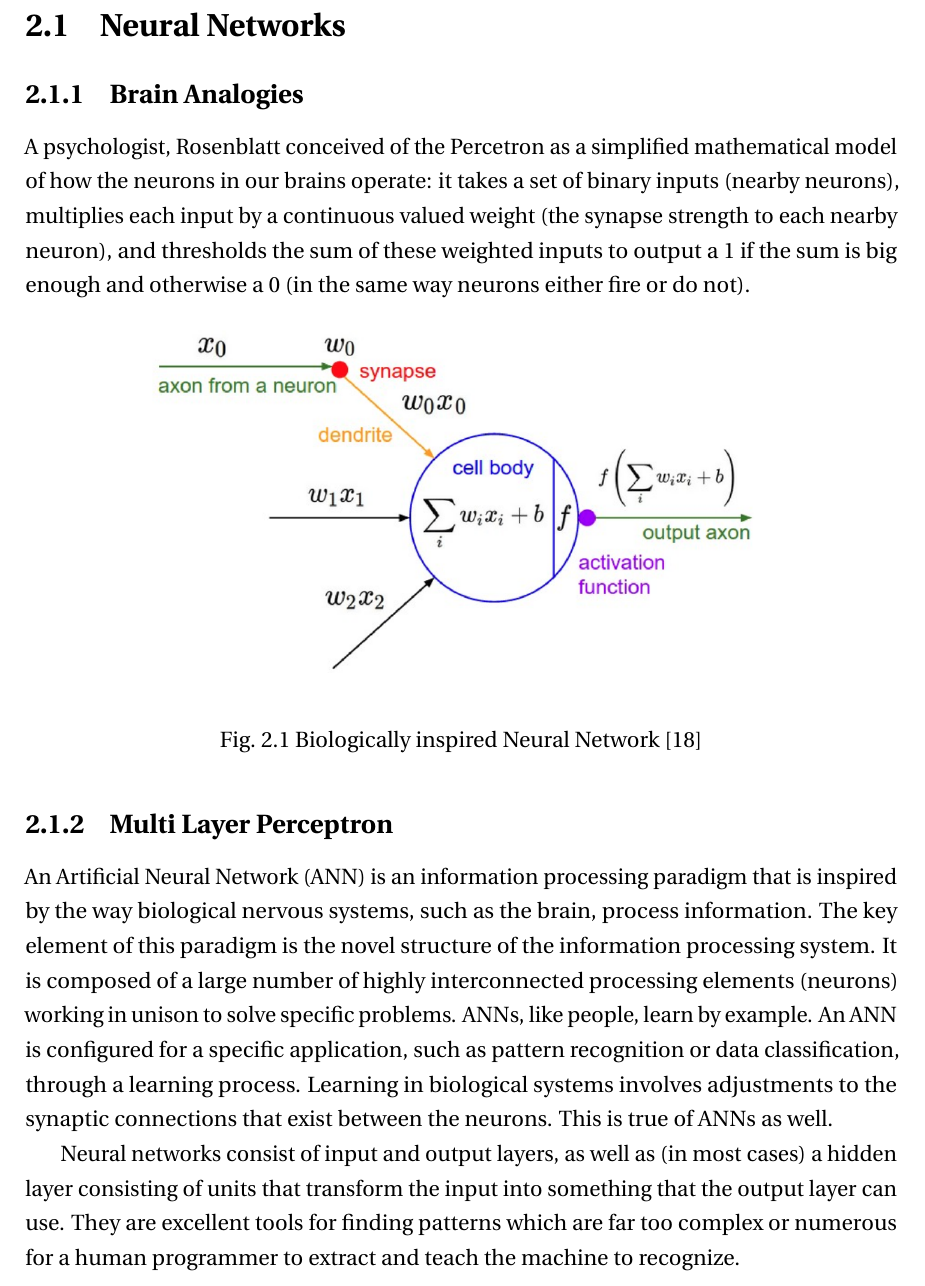
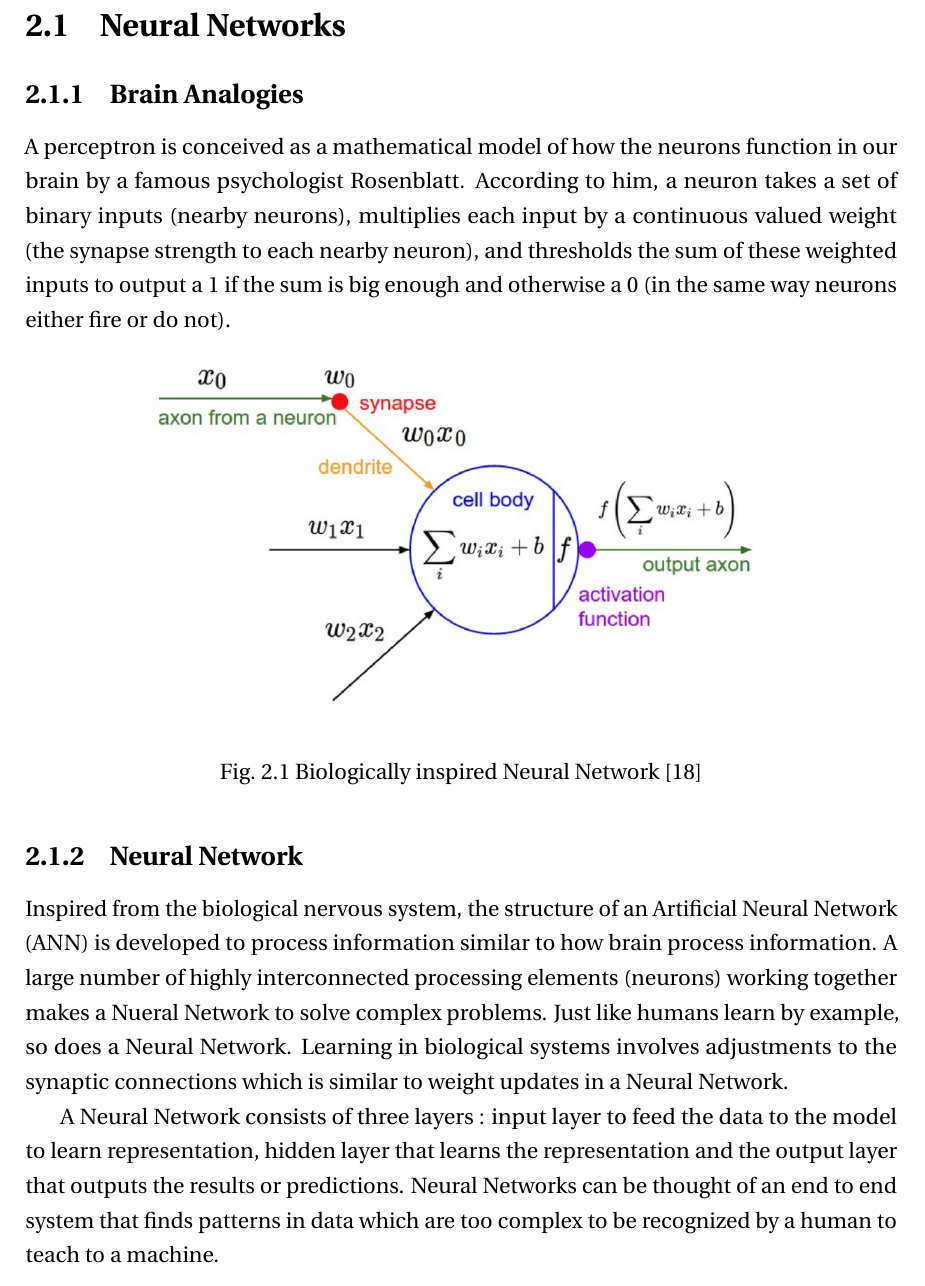
Before and after one commit to kumar-shridhar/Master-Thesis-BayesianCNN, a LaTeX thesis (thesis.tex, which reads Chapter2/chapter2.tex): part of page 16 of 62, cut so that both start at the same text. Compiled offline with pdfLaTeX.

Commit message:
Chapter 2 work done.

```diff
--- a/Chapter2/chapter2.tex
+++ b/Chapter2/chapter2.tex
@@ -32,7 +32,7 @@
 \section{Neural Networks}
 \subsection{Brain Analogies}
 
-A psychologist, Rosenblatt conceived of the Percetron as a simplified mathematical model of how the neurons in our brains operate: it takes a set of binary inputs (nearby neurons), multiplies each input by a continuous valued weight (the synapse strength to each nearby neuron), and thresholds the sum of these weighted inputs to output a 1 if the sum is big enough and otherwise a 0 (in the same way neurons either fire or do not).
+A perceptron is conceived as a mathematical model of how the neurons function in our brain by a famous psychologist Rosenblatt. According to him, a neuron  takes a set of binary inputs (nearby neurons), multiplies each input by a continuous valued weight (the synapse strength to each nearby neuron), and thresholds the sum of these weighted inputs to output a 1 if the sum is big enough and otherwise a 0 (in the same way neurons either fire or do not).
 
 \begin{figure}[H]
 \begin{center}
@@ -42,12 +42,11 @@ A psychologist, Rosenblatt conceived of the Percetron as a simplified mathematic
 \end{center}
 \end{figure}
 
-\subsection{Multi Layer Perceptron}
+\subsection{Neural Network}
 
-An Artificial Neural Network (ANN) is an information processing paradigm that is inspired by the way biological nervous systems, such as the brain, process information. The key element of this paradigm is the novel structure of the information processing system. It is composed of a large number of highly interconnected processing elements (neurons) working in unison to solve specific problems. ANNs, like people, learn by example. An ANN is configured for a specific application, such as pattern recognition or data classification, through a learning process. Learning in biological systems involves adjustments to the synaptic connections that exist between the neurons. This is true of ANNs as well.
+Inspired from the biological nervous system, the structure of an Artificial Neural Network (ANN) is developed to process information similar to how brain process information. A large number of highly interconnected processing elements (neurons) working together makes a Nueral Network to solve complex problems. Just like humans learn by example, so does a Neural Network. Learning in biological systems involves adjustments to the synaptic connections which is similar to weight updates in a Neural Network.
 
-
-Neural networks consist of input and output layers, as well as (in most cases) a hidden layer consisting of units that transform the input into something that the output layer can use. They are excellent tools for finding patterns which are far too complex or numerous for a human programmer to extract and teach the machine to recognize.
+A Neural Network consists of three layers : input layer to feed the data to the model to learn representation, hidden layer that learns the representation and the output layer that outputs the results or predictions. Neural Networks can be thought of an end to end system that finds patterns in data which are too complex to be recognized by a human to teach to a machine.
 
 
 \begin{figure}[H]
```
